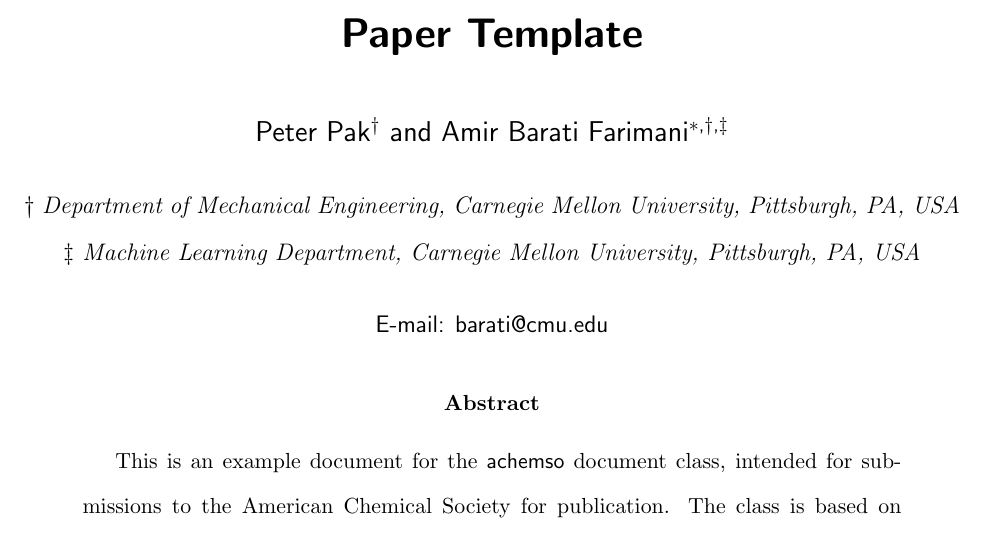
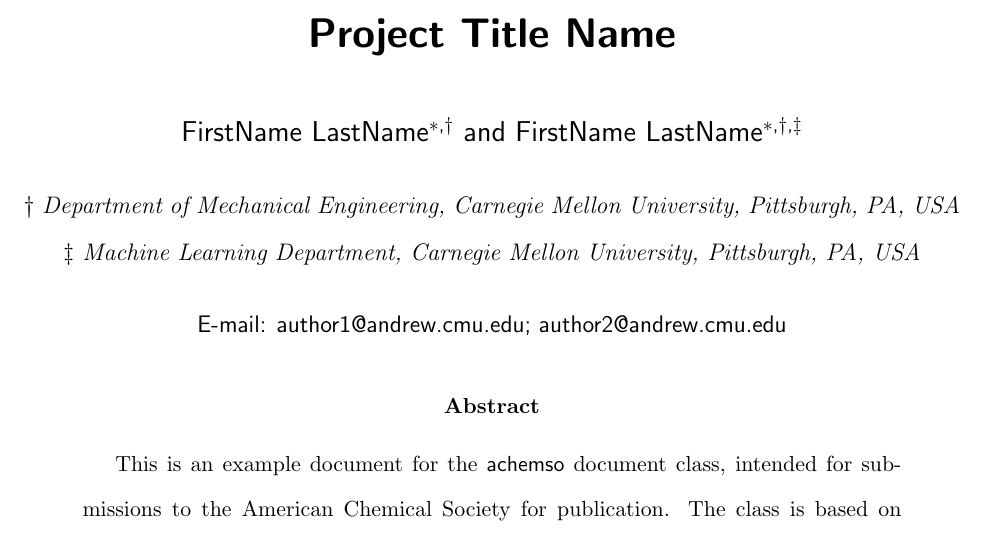
Before and after one commit to CMUAgents/project-report-template, a LaTeX paper (main.tex): part of page 1 of 3, cut at the place of the change. Compiled offline with pdfLaTeX.

Commit message:
Updates from Overleaf

```diff
--- a/main.tex
+++ b/main.tex
@@ -48,13 +48,14 @@
 %% On the other hand, \alsoaffiliation is used on a per author basis
 %% when authors are associated with multiple institutions.
 %%%%%%%%%%%%%%%%%%%%%%%%%%%%%%%%%%%%%%%%%%%%%%%%%%%%%%%%%%%%%%%%%%%%%
-\author{Peter Pak}
+\author{FirstName LastName}
+\email{author1@andrew.cmu.edu}
 \affiliation{
   Department of Mechanical Engineering, Carnegie Mellon University, Pittsburgh,
   PA, USA
 }
-\author{Amir Barati Farimani}
-\email{barati@cmu.edu}
+\author{FirstName LastName}
+\email{author2@andrew.cmu.edu}
 \affiliation{
   Department of Mechanical Engineering, Carnegie Mellon University, Pittsburgh,
   PA, USA
@@ -68,7 +69,7 @@
 %% a running title from the author: this should be supplied as an
 %% optional argument to \title.
 %%%%%%%%%%%%%%%%%%%%%%%%%%%%%%%%%%%%%%%%%%%%%%%%%%%%%%%%%%%%%%%%%%%%%
-\title[]{Paper Template}
+\title[]{Project Title Name}
 
 %%%%%%%%%%%%%%%%%%%%%%%%%%%%%%%%%%%%%%%%%%%%%%%%%%%%%%%%%%%%%%%%%%%%%
 %% Some journals require a list of abbreviations or keywords to be
```
Also changed, not shown: README.md (deleted).
